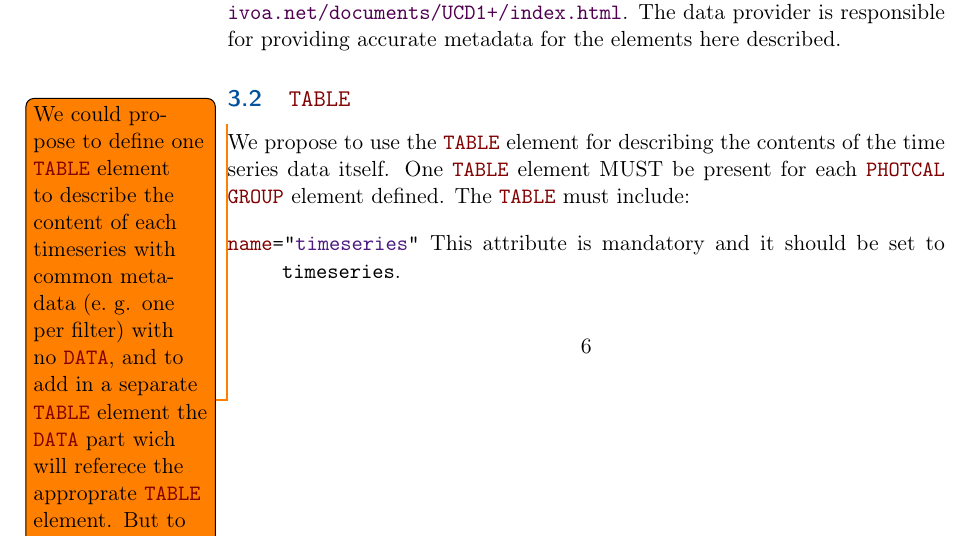
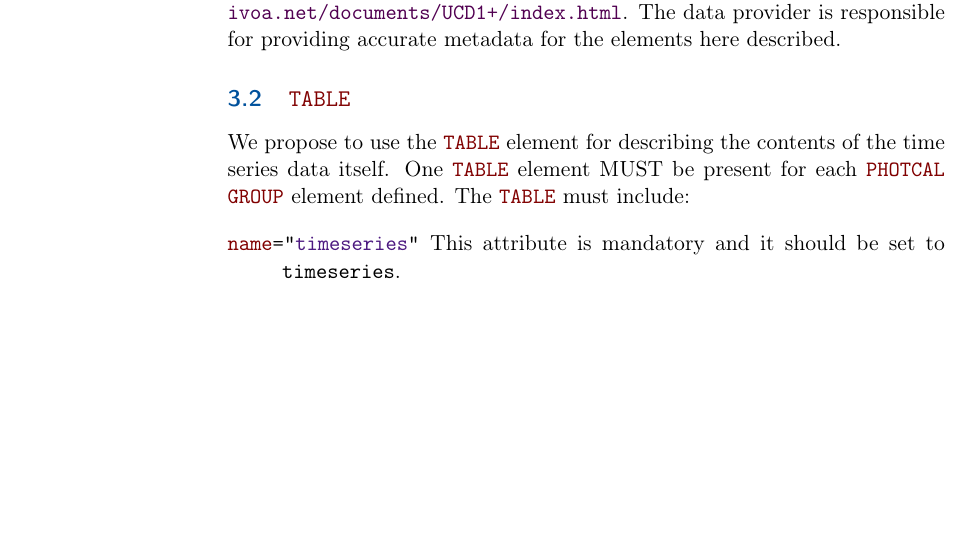
Before and after one commit to AdaNebot/TimeSeries, a LaTeX document (TimeSeries.tex): part of page 6 of 12, cut so that both start at the same text, the shorter picture padded with empty space. Compiled offline with pdfLaTeX; a LaTeX package or settings file that is missing is left out.

Commit message:
Remove the TODO in Section 3.2

```diff
--- a/TimeSeries.tex
+++ b/TimeSeries.tex
@@ -190,7 +190,8 @@ For other type of time series data not explicitly defined in this document we re
 
 
 %\input{GROUP.tex}
-\subsection{\elem{TABLE}}\todo{We could propose to define one \elem{TABLE} element to describe the content of each timeseries with common metadata (e.~g. one per filter) with no \elem{DATA}, and to add in a separate \elem{TABLE} element the \elem{DATA} part wich will referece the approprate \elem{TABLE} element. But to be honest I am not sure about the pros and contras of that at the moment of writing.}
+\subsection{\elem{TABLE}}
+%\todo{We could propose to define one \elem{TABLE} element to describe the content of each timeseries with common metadata (e.~g. one per filter) with no \elem{DATA}, and to add in a separate \elem{TABLE} element the \elem{DATA} part wich will referece the approprate \elem{TABLE} element. But to be honest I am not sure about the pros and contras of that at the moment of writing.}
 We propose to use the \elem{TABLE} element for describing the contents of the time series data itself. One \elem{TABLE} element MUST be present for each \elem{PHOTCAL} \elem{GROUP} element defined.
 The \elem{TABLE} must include:
 \begin{description}
```
